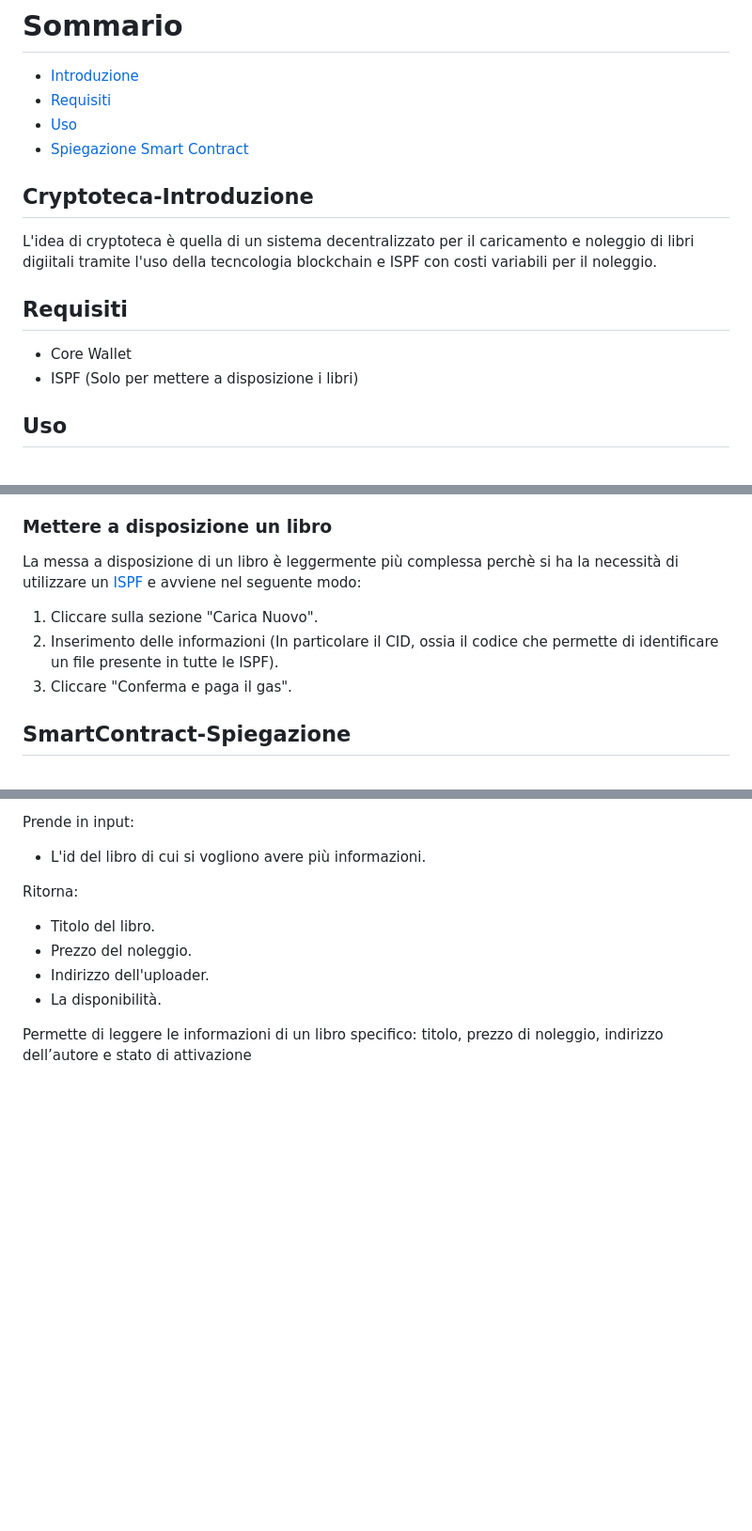
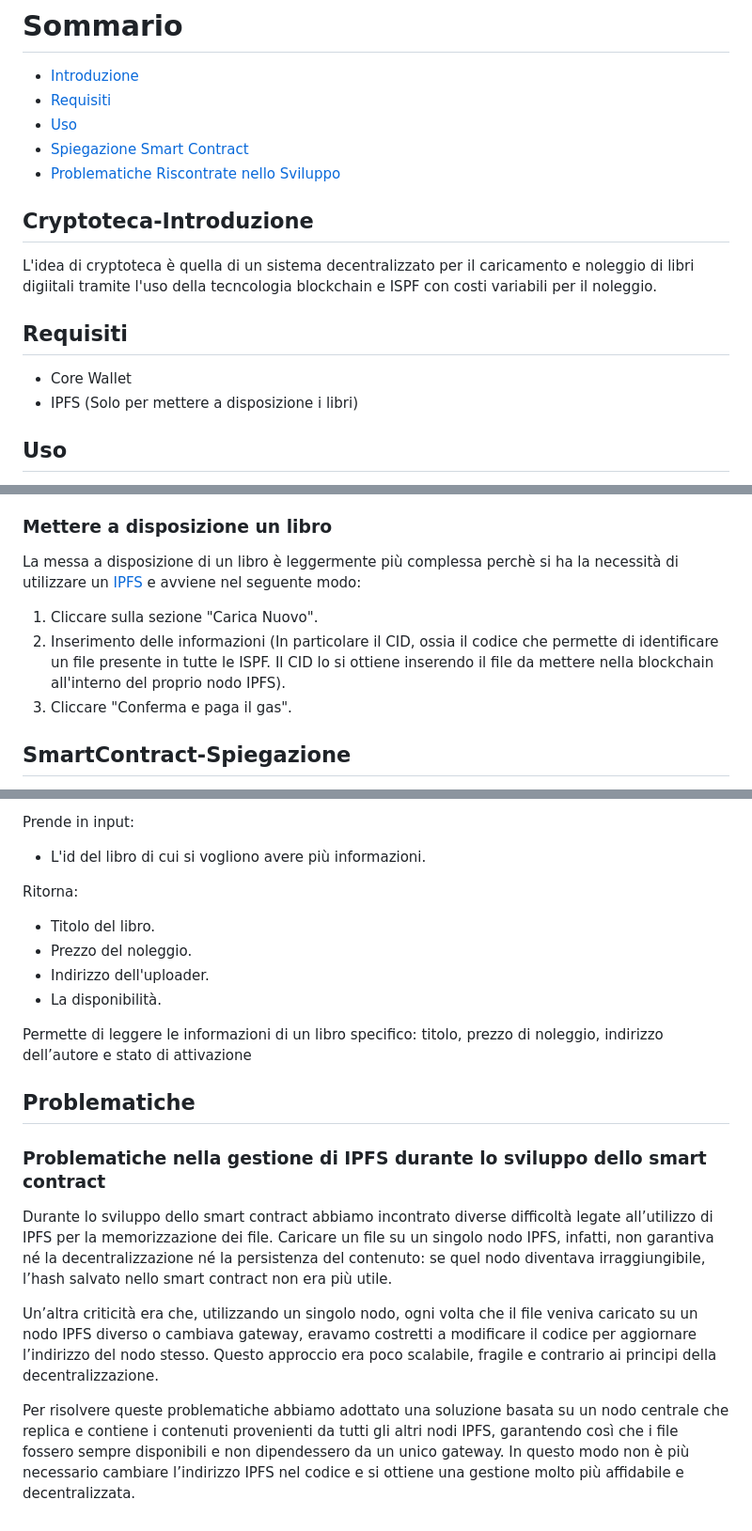
Before and after one commit to LuxorWasTaken/Cryptoteca, a Markdown page: README.md, 3 parts joined by grey strips. Shown: that part at 94% size. GitHub-like rendering; blank space fills up the shorter version.

Commit message:
Document IPFS challenges and solutions in README
Added a section on issues encountered with IPFS during smart contract development, detailing challenges and solutions for file storage and decentralization.

```diff
--- a/README.md
+++ b/README.md
@@ -6,6 +6,7 @@ Progetto del team 6 per l'Hackathon di Avalanche
 - [Requisiti](#Requisiti)
 - [Uso](#uso)
 - [Spiegazione Smart Contract](#SmartContract-Spiegazione)
+- [Problematiche Riscontrate nello Sviluppo](#Problematiche)
 
 ## Cryptoteca-Introduzione
 
@@ -15,7 +16,7 @@ L'idea di cryptoteca è quella di un sistema decentralizzato per il caricamento
 ## Requisiti
 
 - Core Wallet
-- ISPF (Solo per mettere a disposizione i libri)
+- IPFS (Solo per mettere a disposizione i libri)
 
 
 ## Uso
@@ -41,10 +42,10 @@ Il noleggio di un libro avviene nelle seguenti fasi:
 
 ### Mettere a disposizione un libro
 
-La messa a disposizione di un libro è leggermente più complessa perchè si ha la necessità di utilizzare un [ISPF](https://en.wikipedia.org/wiki/ISPF) e avviene nel seguente modo:
+La messa a disposizione di un libro è leggermente più complessa perchè si ha la necessità di utilizzare un [IPFS](https://en.wikipedia.org/wiki/InterPlanetary_File_System) e avviene nel seguente modo:
 
 1) Cliccare sulla sezione "Carica Nuovo".
-2) Inserimento delle informazioni (In particolare il CID, ossia il codice che permette di identificare un file presente in tutte le ISPF).
+2) Inserimento delle informazioni (In particolare il CID, ossia il codice che permette di identificare un file presente in tutte le ISPF. Il CID lo si ottiene inserendo il file da mettere nella blockchain all'interno del proprio nodo IPFS).
 3) Cliccare "Conferma e paga il gas".
 
 ## SmartContract-Spiegazione
@@ -264,3 +265,13 @@ Ritorna:
 - La disponibilità.
 
 Permette di leggere le informazioni di un libro specifico: titolo, prezzo di noleggio, indirizzo dell’autore e stato di attivazione
+
+## Problematiche
+
+### Problematiche nella gestione di IPFS durante lo sviluppo dello smart contract
+
+Durante lo sviluppo dello smart contract abbiamo incontrato diverse difficoltà legate all’utilizzo di IPFS per la memorizzazione dei file. Caricare un file su un singolo nodo IPFS, infatti, non garantiva né la decentralizzazione né la persistenza del contenuto: se quel nodo diventava irraggiungibile, l’hash salvato nello smart contract non era più utile.
+
+Un’altra criticità era che, utilizzando un singolo nodo, ogni volta che il file veniva caricato su un nodo IPFS diverso o cambiava gateway, eravamo costretti a modificare il codice per aggiornare l’indirizzo del nodo stesso. Questo approccio era poco scalabile, fragile e contrario ai principi della decentralizzazione.
+
+Per risolvere queste problematiche abbiamo adottato una soluzione basata su un nodo centrale che replica e contiene i contenuti provenienti da tutti gli altri nodi IPFS, garantendo così che i file fossero sempre disponibili e non dipendessero da un unico gateway. In questo modo non è più necessario cambiare l’indirizzo IPFS nel codice e si ottiene una gestione molto più affidabile e decentralizzata.
```
Also changed, not shown: other parts of README.md (+1 -1 lines).
